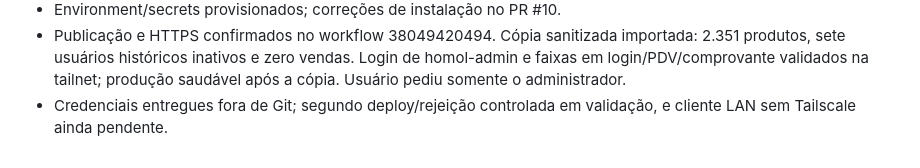
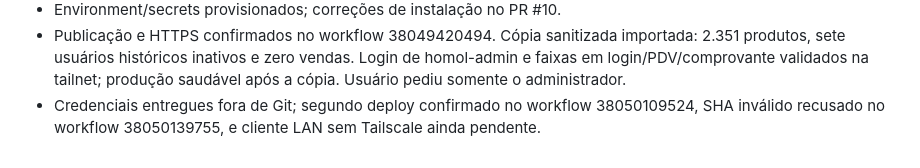
Before and after one commit to Hanazonofe/entre_folhas_e_flores, a Markdown page: docs/HOMOLOGATION-RESUME.md, the part around the change. Drawn GitHub-style.

```diff
--- a/docs/HOMOLOGATION-RESUME.md
+++ b/docs/HOMOLOGATION-RESUME.md
@@ -68,5 +68,6 @@ da pausa anterior; os avanços da retomada constam ao final.
   importada: 2.351 produtos, sete usuários históricos inativos e zero vendas.
   Login de homol-admin e faixas em login/PDV/comprovante validados na tailnet;
   produção saudável após a cópia. Usuário pediu somente o administrador.
-- Credenciais entregues fora de Git; segundo deploy/rejeição controlada em
-  validação, e cliente LAN sem Tailscale ainda pendente.
+- Credenciais entregues fora de Git; segundo deploy confirmado no workflow
+  38050109524, SHA inválido recusado no workflow 38050139755, e cliente LAN sem
+  Tailscale ainda pendente.
```
Also changed, not shown: docs/HOMOLOGATION.md (+8 -0 lines), 1 other file.
